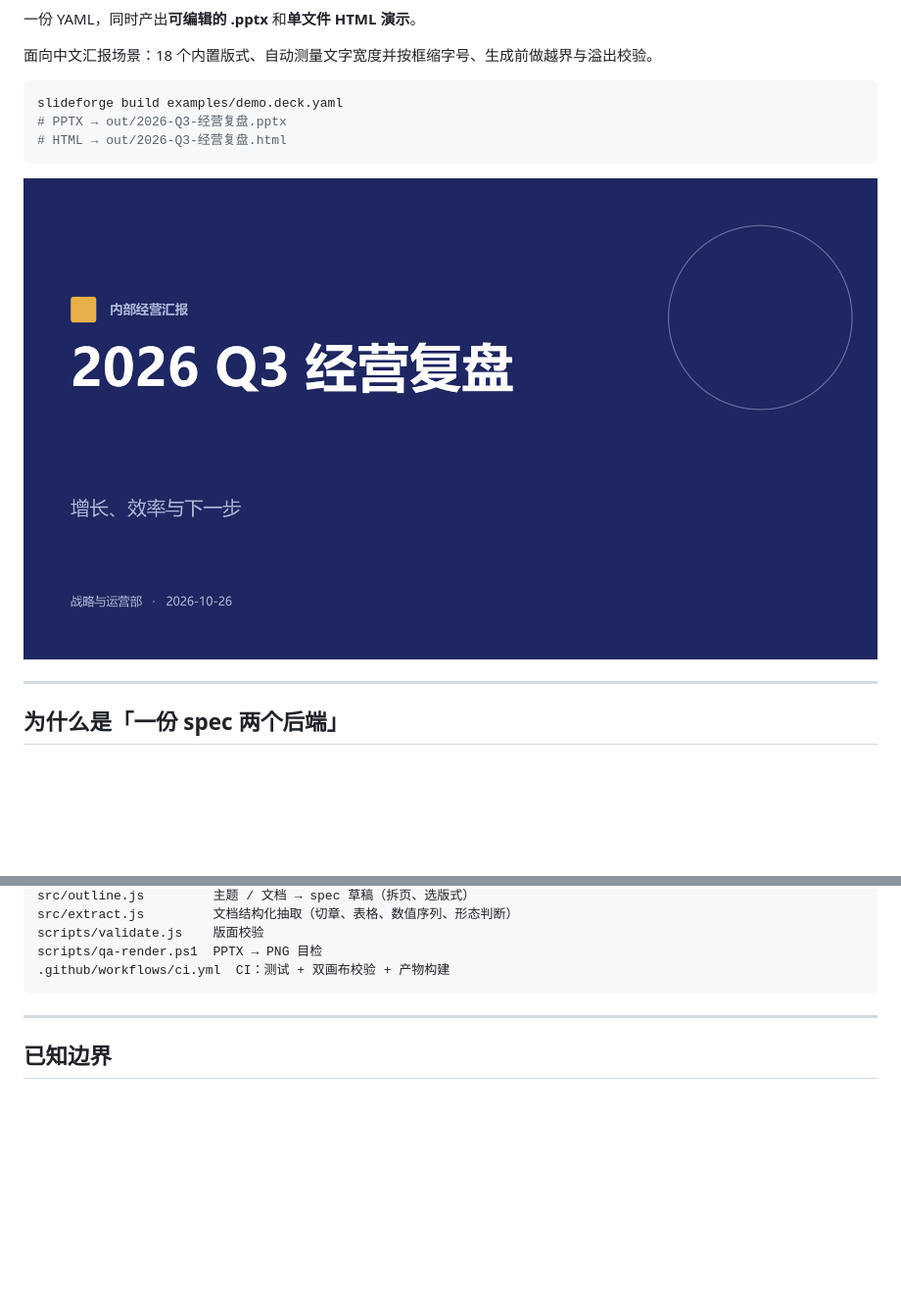
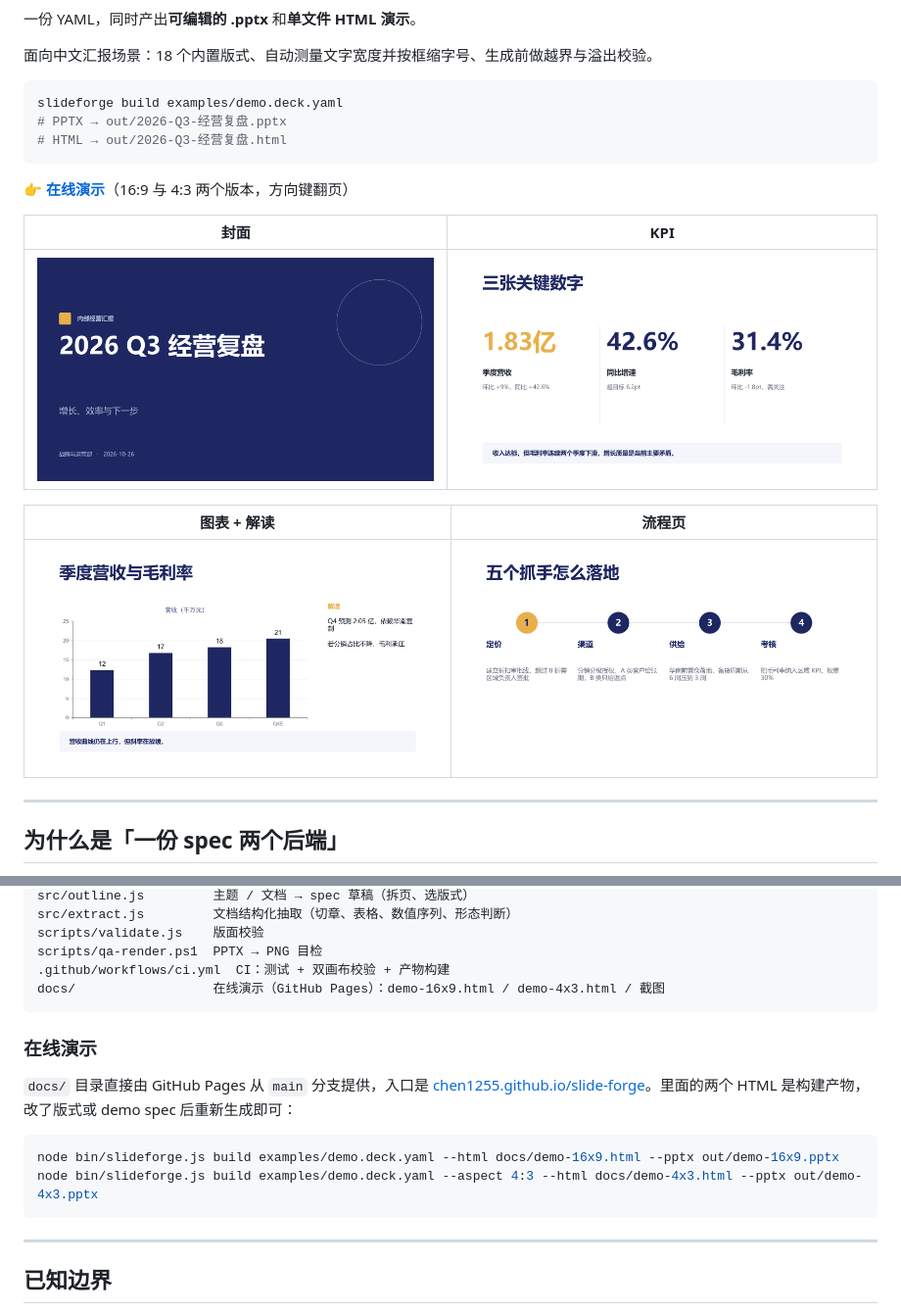
Before and after one commit to chen1255/slide-forge, a Markdown page: README.md, 2 parts joined by grey strips. Shown at 98% size. Drawn GitHub-style; pictures changed too: docs/images/chart.png (added), docs/images/cover.png (added), docs/images/kpi.png (added); blank space fills up the shorter version.

Commit message:
docs: add real screenshots and publish the demo via GitHub Pages
Replace the broken preview image with exported page screenshots, add CI and demo badges, and commit the two generated demo decks plus a landing page that Pages serves from main/docs.

````diff
--- a/README.md
+++ b/README.md
@@ -10,7 +13,15 @@ slideforge build examples/demo.deck.yaml
 # HTML → out/2026-Q3-经营复盘.html
 ```
 
-![demo](examples/preview.png)
+👉 **[在线演示](https://chen1255.github.io/slide-forge/)**（16:9 与 4:3 两个版本，方向键翻页）
+
+| 封面 | KPI |
+|---|---|
+| ![封面](docs/images/cover.png) | ![KPI](docs/images/kpi.png) |
+
+| 图表 + 解读 | 流程页 |
+|---|---|
+| ![图表](docs/images/chart.png) | ![流程](docs/images/process.png) |
 
 ---
 
@@ -268,6 +279,16 @@ src/extract.js         文档结构化抽取（切章、表格、数值序列、
 scripts/validate.js    版面校验
 scripts/qa-render.ps1  PPTX → PNG 目检
 .github/workflows/ci.yml  CI：测试 + 双画布校验 + 产物构建
+docs/                  在线演示（GitHub Pages）：demo-16x9.html / demo-4x3.html / 截图
+```
+
+### 在线演示
+
+`docs/` 目录直接由 GitHub Pages 从 `main` 分支提供，入口是 [chen1255.github.io/slide-forge](https://chen1255.github.io/slide-forge/)。里面的两个 HTML 是构建产物，改了版式或 demo spec 后重新生成即可：
+
+```bash
+node bin/slideforge.js build examples/demo.deck.yaml --html docs/demo-16x9.html --pptx out/demo-16x9.pptx
+node bin/slideforge.js build examples/demo.deck.yaml --aspect 4:3 --html docs/demo-4x3.html --pptx out/demo-4x3.pptx
 ```
 
 ---
````
Also changed, not shown: other parts of README.md (+3 -0 lines), docs/images/chart-4x3.png (added), 4 other files.
